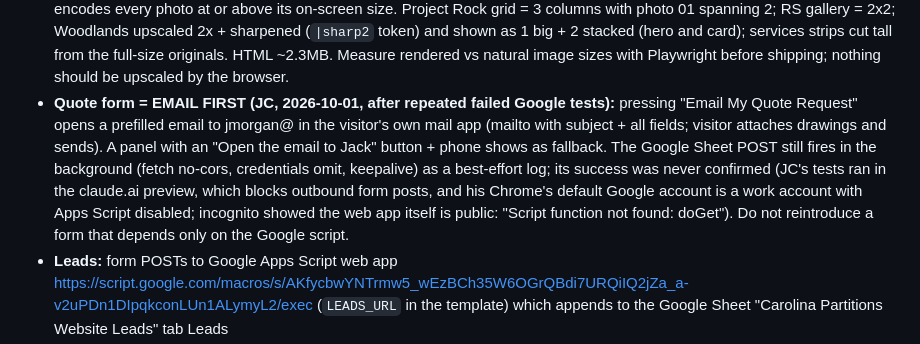
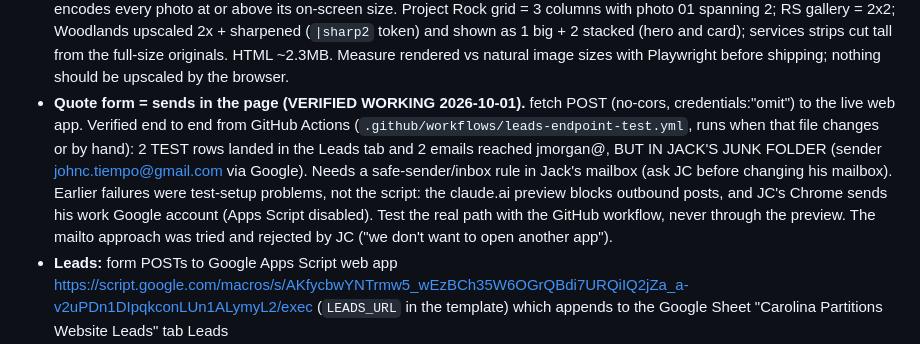
Before and after one commit to deusmac/carolina-partitions-website, a Markdown page: CLAUDE.md, the part around the change. Rendered like a GitHub page.

Commit message:
Record verified lead path (GitHub Actions test), junk-folder note
Co-Authored-By: Claude Opus 5.5 <noreply@anthropic.com>
Claude-Session: https://claude.ai/code/session_01Tk74fjkHtsXGsfPh1bes1f

```diff
--- a/CLAUDE.md
+++ b/CLAUDE.md
@@ -51,15 +51,15 @@ to read only section 0 and know exactly where things stand. History lives in sec
   (`|sharp2` token) and shown as 1 big + 2 stacked (hero and card); services strips cut tall
   from the full-size originals. HTML ~2.3MB. Measure rendered vs natural image sizes with
   Playwright before shipping; nothing should be upscaled by the browser.
-- **Quote form = EMAIL FIRST (JC, 2026-10-01, after repeated failed Google tests):** pressing
-  "Email My Quote Request" opens a prefilled email to jmorgan@ in the visitor's own mail app
-  (mailto with subject + all fields; visitor attaches drawings and sends). A panel with an
-  "Open the email to Jack" button + phone shows as fallback. The Google Sheet POST still fires in
-  the background (fetch no-cors, credentials omit, keepalive) as a best-effort log; its success
-  was never confirmed (JC's tests ran in the claude.ai preview, which blocks outbound form
-  posts, and his Chrome's default Google account is a work account with Apps Script disabled;
-  incognito showed the web app itself is public: "Script function not found: doGet").
-  Do not reintroduce a form that depends only on the Google script.
+- **Quote form = sends in the page (VERIFIED WORKING 2026-10-01).** fetch POST (no-cors,
+  credentials:"omit") to the live web app. Verified end to end from GitHub Actions
+  (`.github/workflows/leads-endpoint-test.yml`, runs when that file changes or by hand): 2 TEST
+  rows landed in the Leads tab and 2 emails reached jmorgan@, BUT IN JACK'S JUNK FOLDER (sender
+  johnc.tiempo@gmail.com via Google). Needs a safe-sender/inbox rule in Jack's mailbox (ask JC
+  before changing his mailbox). Earlier failures were test-setup problems, not the script: the
+  claude.ai preview blocks outbound posts, and JC's Chrome sends his work Google account (Apps
+  Script disabled). Test the real path with the GitHub workflow, never through the preview.
+  The mailto approach was tried and rejected by JC ("we don't want to open another app").
 - **Leads:** form POSTs to Google Apps Script web app
   https://script.google.com/macros/s/AKfycbwYNTrmw5_wEzBCh35W6OGrQBdi7URQiIQ2jZa_a-v2uPDn1DIpqkconLUn1ALymyL2/exec
   (`LEADS_URL` in the template) which appends to the Google Sheet "Carolina Partitions Website
```
